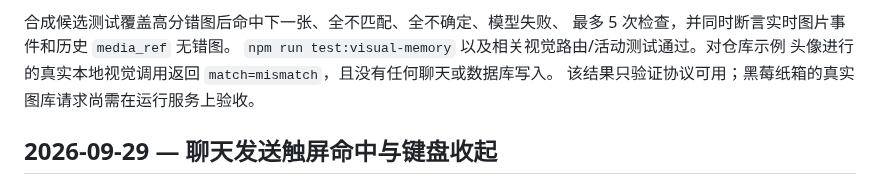
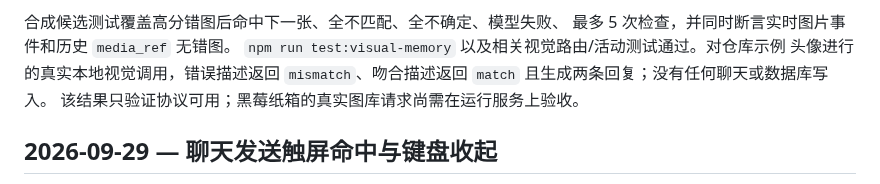
Before and after one commit to Vitamin-C-lv/vc-ai-pet, a Markdown page: PROJECT_STATE.md, the part around the change. Drawn GitHub-style.

Commit message:
docs: record live visual recall verdict probes

```diff
--- a/PROJECT_STATE.md
+++ b/PROJECT_STATE.md
@@ -16,7 +16,8 @@
 合成候选测试覆盖高分错图后命中下一张、全不匹配、全不确定、模型失败、
 最多 5 次检查，并同时断言实时图片事件和历史 `media_ref` 无错图。
 `npm run test:visual-memory` 以及相关视觉路由/活动测试通过。对仓库示例
-头像进行的真实本地视觉调用返回 `match=mismatch`，且没有任何聊天或数据库写入。
+头像进行的真实本地视觉调用，错误描述返回 `mismatch`、吻合描述返回
+`match` 且生成两条回复；没有任何聊天或数据库写入。
 该结果只验证协议可用；黑莓纸箱的真实图库请求尚需在运行服务上验收。
 
 ## 2026-09-29 — 聊天发送触屏命中与键盘收起
```
